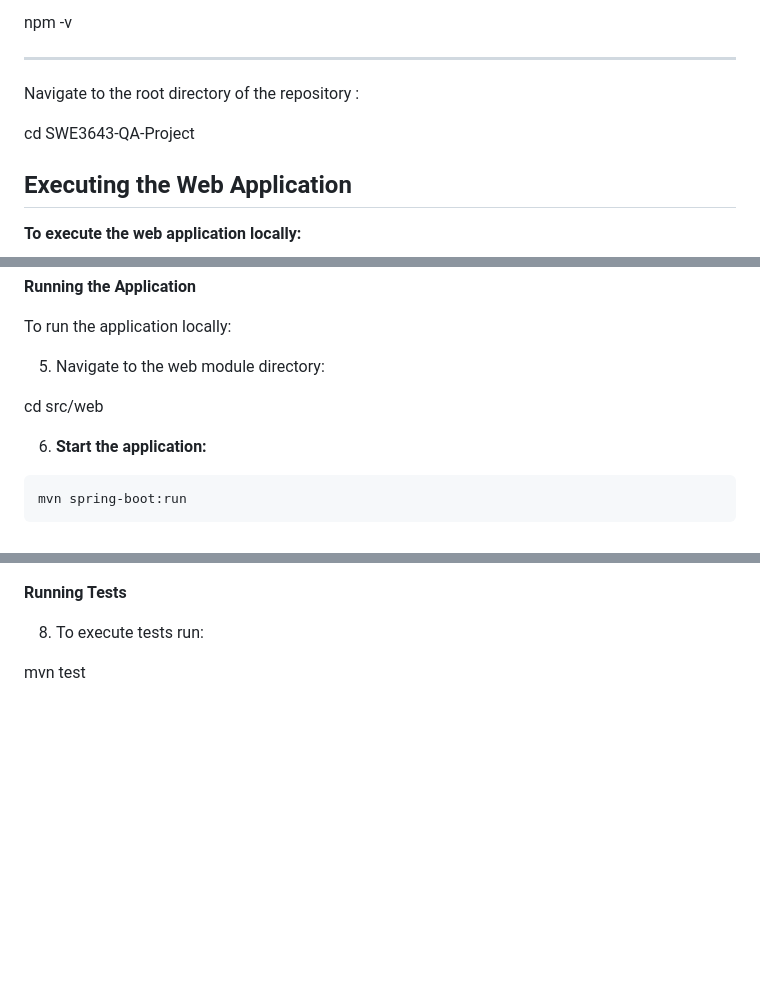
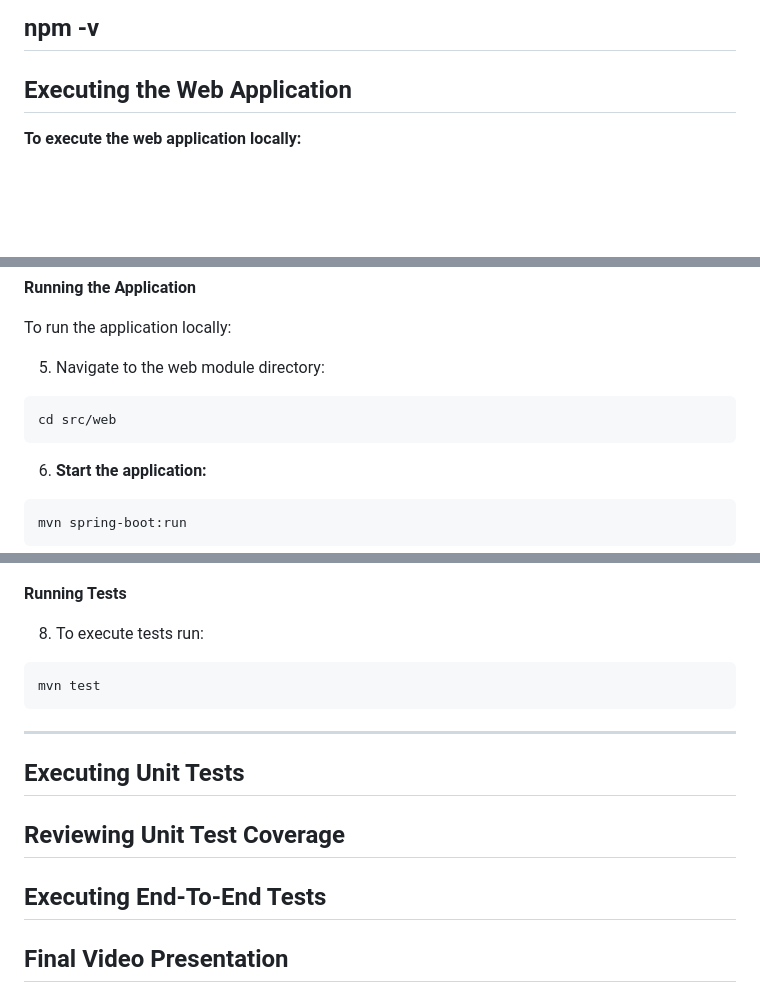
Before and after one commit to ninuljaja/SWE3643-Fall2024-Project, a Markdown page: README.md, 3 parts joined by grey strips. Rendered like a GitHub page; blank space fills up the shorter version.

````diff
--- a/README.md
+++ b/README.md
@@ -199,15 +204,8 @@ mvn -v
 node -v
 
 npm -v
-
-
-
  ---
 
-
-Navigate to the root directory of the repository :
-
-cd SWE3643-QA-Project
 ## Executing the Web Application
 
 **To execute the web application locally:**
@@ -240,8 +238,9 @@ npx playwright install
 To run the application locally:
 
 5. Navigate to the web module directory:
-
+```bash
 cd src/web
+```
 
 6. **Start the application:**
 ```bash
@@ -259,5 +258,12 @@ http://localhost:8080
 **Running Tests**
 
 8. To execute tests run:
+```bash
+mvn test
+```
+---
 
-mvn test
+## Executing Unit Tests
+## Reviewing Unit Test Coverage
+## Executing End-To-End Tests
+## Final Video Presentation
````
Also changed, not shown: other parts of README.md (+5 -0 lines).
